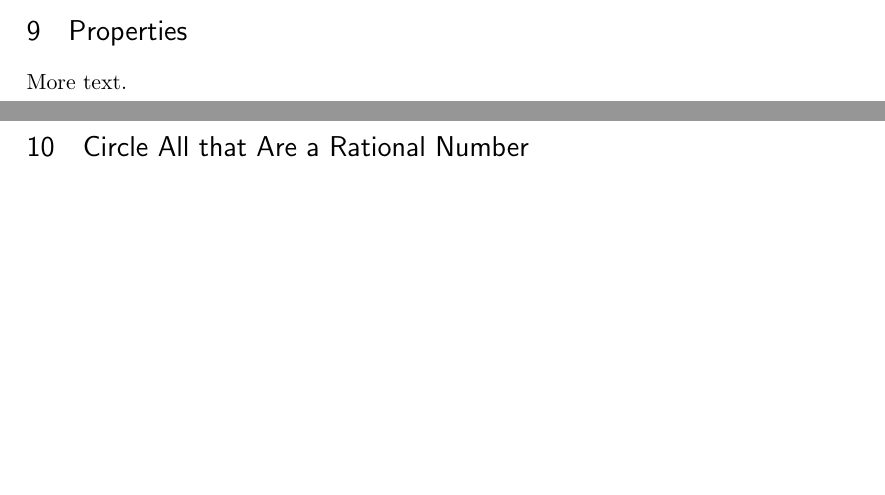
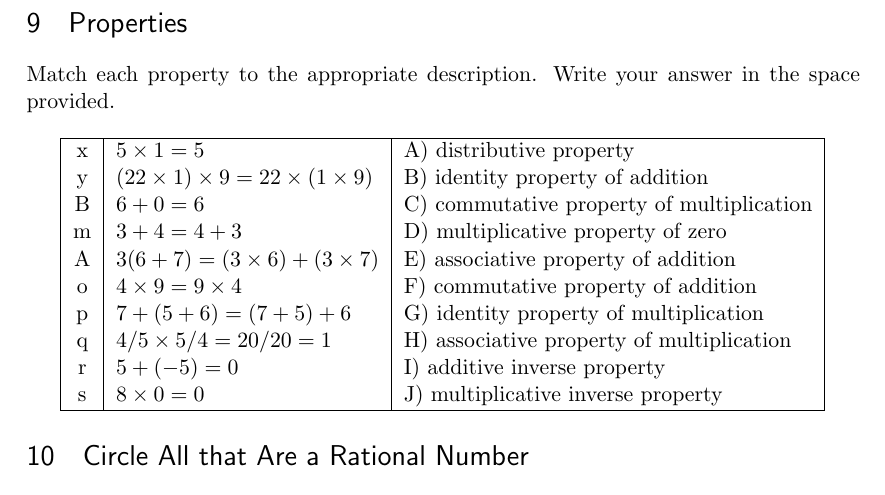
Before and after one commit to mring001/Algebra1SummerReview, a LaTeX document (main.tex): two parts of pages 7 and 8 of 8 before the commit and part of page 8 of 8 after it, the two joined at a grey line, cut so that both start at the same text, the shorter picture padded with empty space. Compiled offline with pdfLaTeX.

Commit message:
Update main.tex

```diff
--- a/main.tex
+++ b/main.tex
@@ -306,7 +308,22 @@ Plot the following points on the coordinate plane: \\
 
 \section{Properties}
 
-More text.
+Match each property to the appropriate description. Write your answer in the space provided. \\
+
+\begin{tabular}{| c | l | l |}
+\hline
+x & $ 5 \times 1 = 5$  &  A) distributive property \\
+y & $(22 \times 1) \times 9 = 22 \times (1 \times 9)$ & B) identity property of addition \\
+B & $6 + 0 = 6$ & C) commutative property of multiplication \\
+m & $3 + 4 = 4 + 3$ & D) multiplicative property of zero \\
+A & $3(6 + 7) = (3 \times 6) + (3 \times 7)$ & E) associative property of addition \\
+o & $4 \times 9 = 9 \times 4$ & F) commutative property of addition \\
+p & $7 + (5 + 6) = (7 + 5) + 6$ & G) identity property of multiplication \\
+q & $4/5 \times 5/4 = 20/20 = 1$ & H) associative property of multiplication \\
+r & $5 + (-5) = 0$ & I) additive inverse property \\
+s & $8 \times 0 = 0$ & J) multiplicative inverse property \\
+\hline
+\end{tabular}
 
 \section{Circle All that Are a Rational Number}
 
```
Also changed, not shown: main.tex (4 more changed lines).
